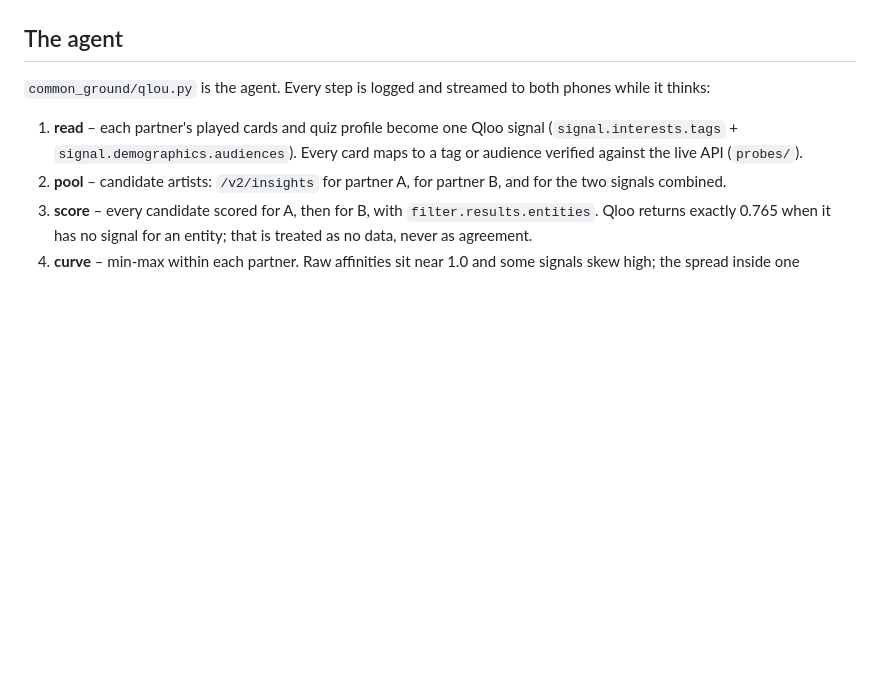
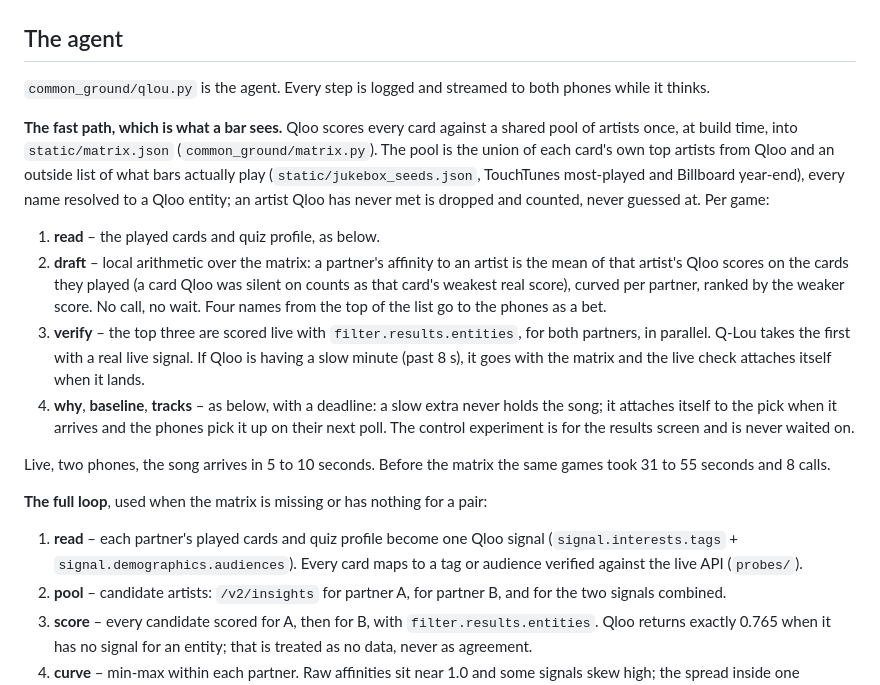
Before and after one commit to AtmanSculptor/common-ground, a Markdown page: README.md, the part around the change. Rendered like a GitHub page; blank space fills up the shorter version.

Commit message:
README: the fast path (draft, verify, extras with a deadline) explained alongside the full loop
Co-Authored-By: Claude Fable 5.1 <noreply@anthropic.com>
Claude-Session: https://claude.ai/code/session_01DpS3WSWyEWv47yVGUZ6wfW

```diff
--- a/README.md
+++ b/README.md
@@ -16,7 +16,18 @@ The target product is a feature inside a jukebox app (TouchTunes announced "song
 
 ## The agent
 
-`common_ground/qlou.py` is the agent. Every step is logged and streamed to both phones while it thinks:
+`common_ground/qlou.py` is the agent. Every step is logged and streamed to both phones while it thinks.
+
+**The fast path, which is what a bar sees.** Qloo scores every card against a shared pool of artists once, at build time, into `static/matrix.json` (`common_ground/matrix.py`). The pool is the union of each card's own top artists from Qloo and an outside list of what bars actually play (`static/jukebox_seeds.json`, TouchTunes most-played and Billboard year-end), every name resolved to a Qloo entity; an artist Qloo has never met is dropped and counted, never guessed at. Per game:
+
+1. **read** – the played cards and quiz profile, as below.
+2. **draft** – local arithmetic over the matrix: a partner's affinity to an artist is the mean of that artist's Qloo scores on the cards they played (a card Qloo was silent on counts as that card's weakest real score), curved per partner, ranked by the weaker score. No call, no wait. Four names from the top of the list go to the phones as a bet.
+3. **verify** – the top three are scored live with `filter.results.entities`, for both partners, in parallel. Q-Lou takes the first with a real live signal. If Qloo is having a slow minute (past 8 s), it goes with the matrix and the live check attaches itself when it lands.
+4. **why**, **baseline**, **tracks** – as below, with a deadline: a slow extra never holds the song; it attaches itself to the pick when it arrives and the phones pick it up on their next poll. The control experiment is for the results screen and is never waited on.
+
+Live, two phones, the song arrives in 5 to 10 seconds. Before the matrix the same games took 31 to 55 seconds and 8 calls.
+
+**The full loop**, used when the matrix is missing or has nothing for a pair:
 
 1. **read** – each partner's played cards and quiz profile become one Qloo signal (`signal.interests.tags` + `signal.demographics.audiences`). Every card maps to a tag or audience verified against the live API (`probes/`).
 2. **pool** – candidate artists: `/v2/insights` for partner A, for partner B, and for the two signals combined.
```
